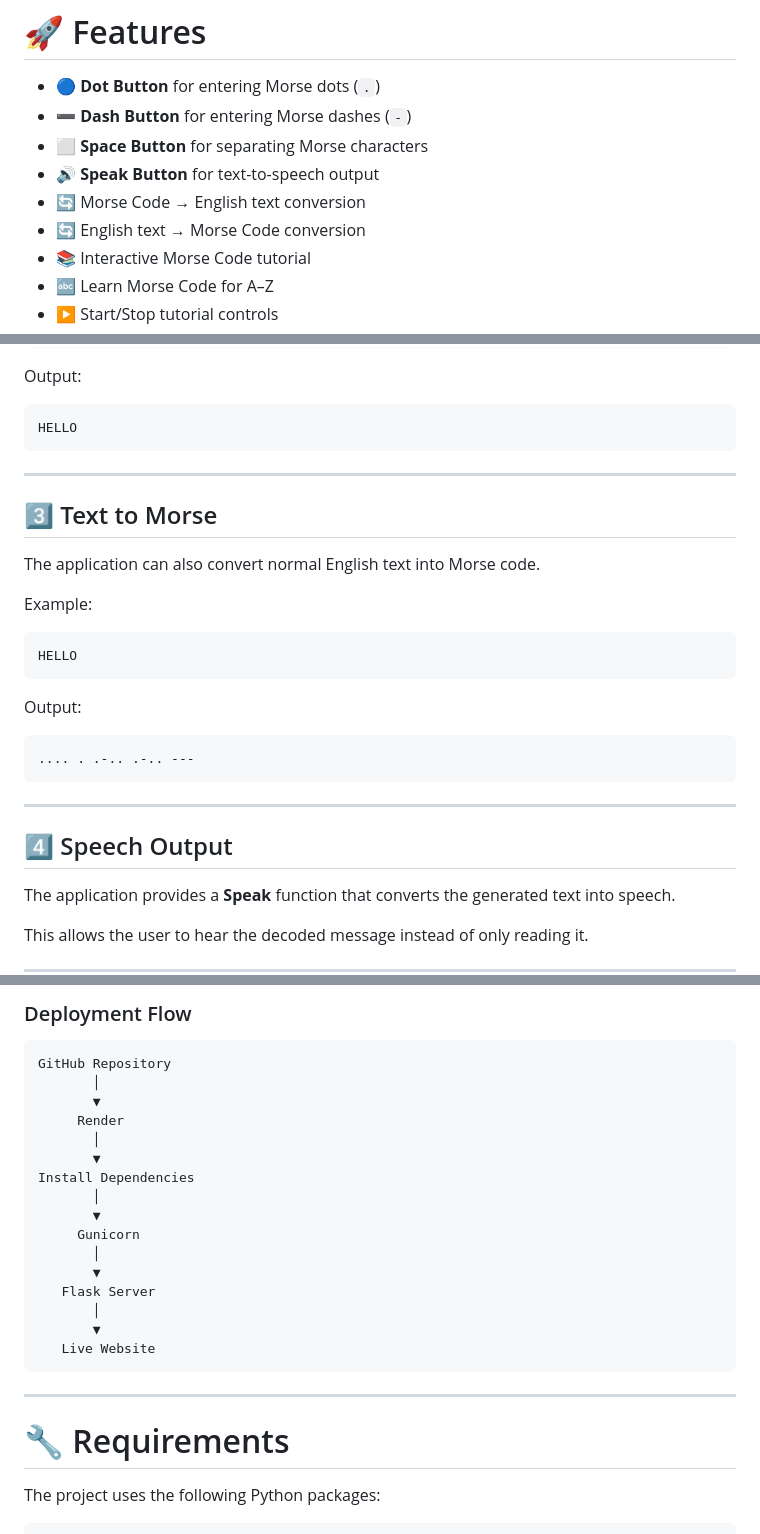
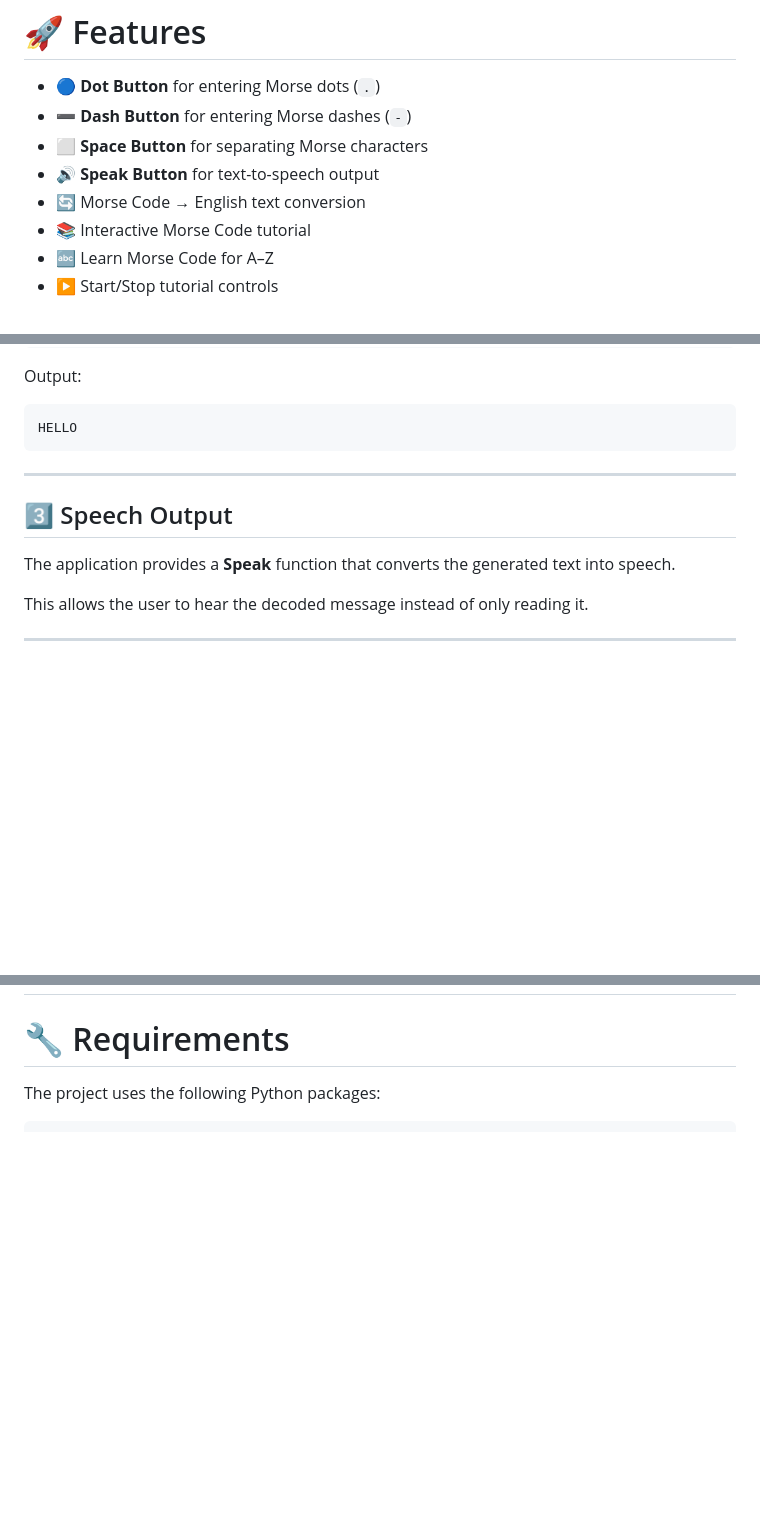
Before and after one commit to Ayush7767/Morse-Communication-App, a Markdown page: README.md, 3 parts joined by grey strips. Rendered like a GitHub page; blank space fills up the shorter version.

````diff
--- a/README.md
+++ b/README.md
@@ -23,7 +23,6 @@ The project also includes an interactive **Morse Code learning tutorial** for le
 - ⬜ **Space Button** for separating Morse characters
 - 🔊 **Speak Button** for text-to-speech output
 - 🔄 Morse Code → English text conversion
-- 🔄 English text → Morse Code conversion
 - 📚 Interactive Morse Code tutorial
 - 🔤 Learn Morse Code for A–Z
 - ▶️ Start/Stop tutorial controls
@@ -129,28 +128,9 @@ Output:
 ```text
 HELLO
 ```
-
 ---
 
-## 3️⃣ Text to Morse
-
-The application can also convert normal English text into Morse code.
-
-Example:
-
-```text
-HELLO
-```
-
-Output:
-
-```text
-.... . .-.. .-.. ---
-```
-
----
-
-## 4️⃣ Speech Output
+## 3️⃣ Speech Output
 
 The application provides a **Speak** function that converts the generated text into speech.
 
@@ -333,24 +244,3 @@ gunicorn app:app
-### Deployment Flow
-
-```text
-GitHub Repository
-       │
-       ▼
-     Render
-       │
-       ▼
-Install Dependencies
-       │
-       ▼
-     Gunicorn
-       │
-       ▼
-   Flask Server
-       │
-       ▼
-   Live Website
-```
-
 ---
 
 # 🔧 Requirements
````
Also changed, not shown: other parts of README.md (+1 -70 lines).
